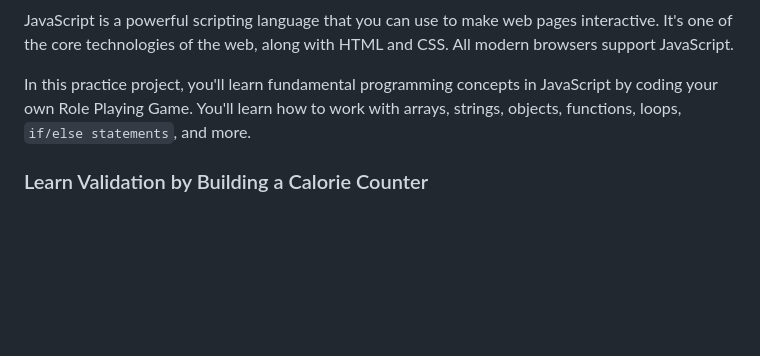
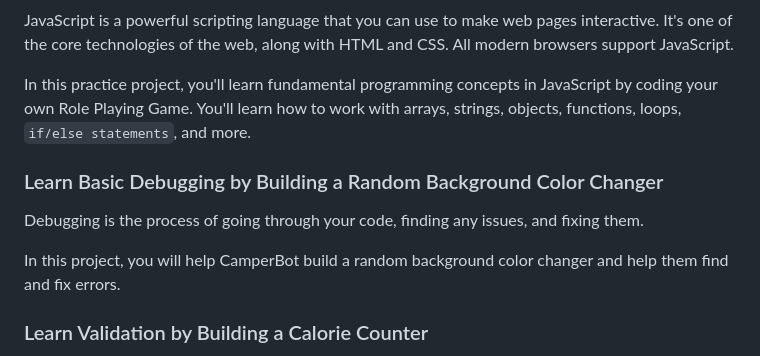
Before and after one commit to mtdowner/myfreecodecamp, a Markdown page: javascript-algorithms-and-data-structures/README.md, the part around the change printed below. GitHub-like rendering; blank space fills up the shorter version.

```diff
--- a/javascript-algorithms-and-data-structures/README.md
+++ b/javascript-algorithms-and-data-structures/README.md
@@ -28,6 +28,12 @@ JavaScript is a powerful scripting language that you can use to make web pages i
 
 In this practice project, you'll learn fundamental programming concepts in JavaScript by coding your own Role Playing Game. You'll learn how to work with arrays, strings, objects, functions, loops, `if/else statements`, and more.
 
+### Learn Basic Debugging by Building a Random Background Color Changer
+
+Debugging is the process of going through your code, finding any issues, and fixing them.
+
+In this project, you will help CamperBot build a random background color changer and help them find and fix errors.
+
 ### Learn Validation by Building a Calorie Counter
 
 Sometimes when you're coding a web application, you'll need to be able to accept input from a user. In this calorie counter project, you'll learn how to validate user input, perform calculations based on that input, and dynamically update your interface to display the results.
```
Also changed, not shown: other parts of javascript-algorithms-and-data-structures/README.md (+81 -12 lines).
